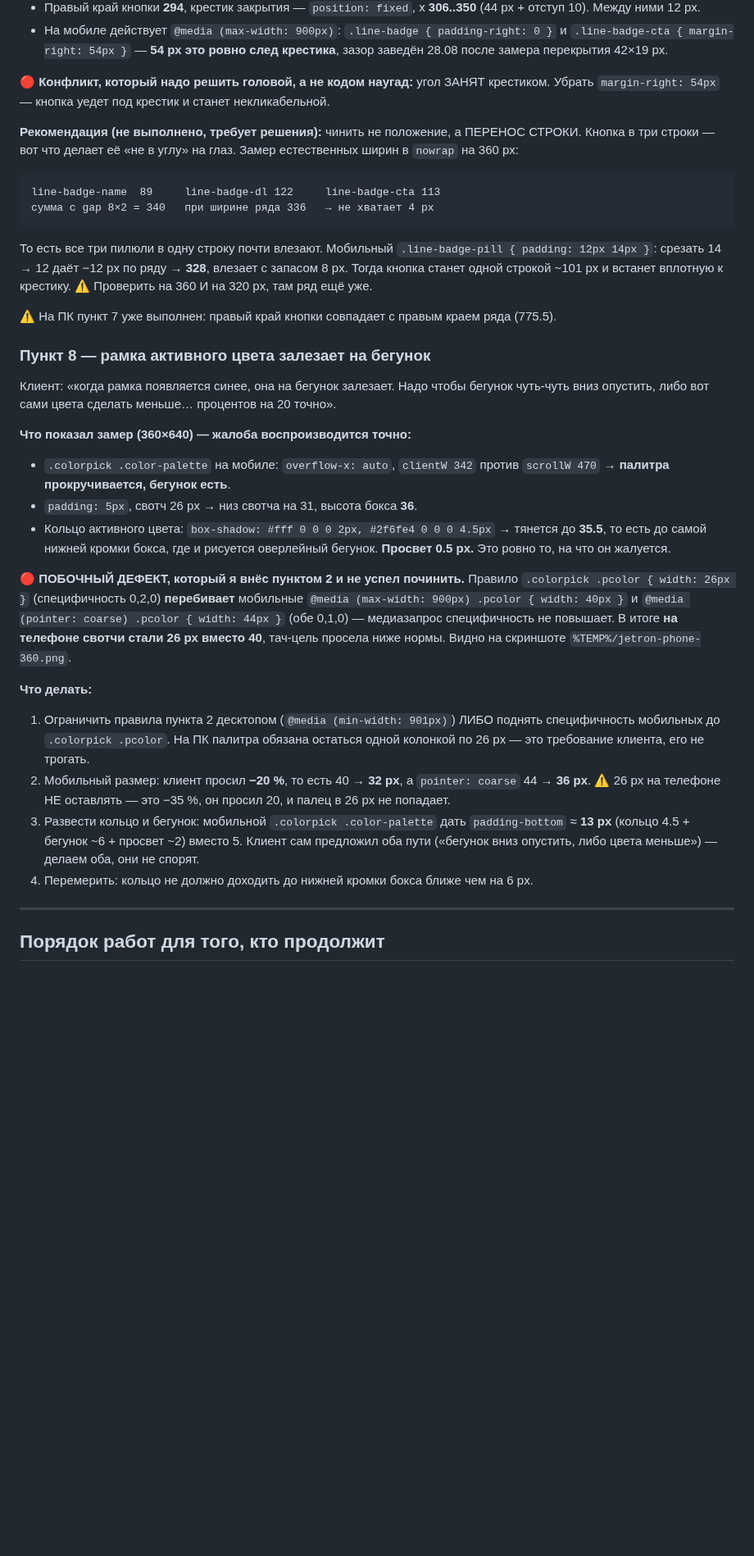
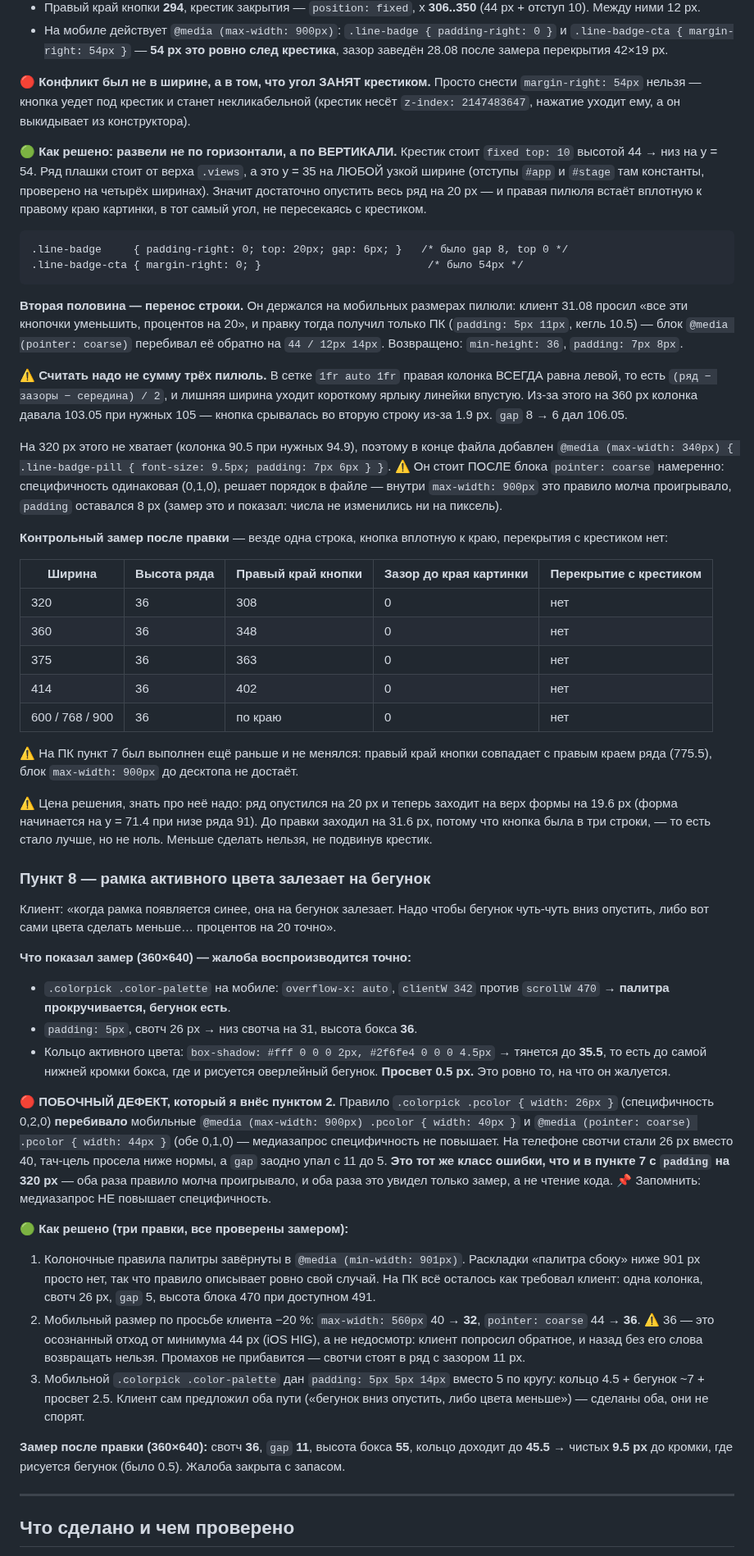
Before and after one commit to Andrrreyiv/jetron-constructor, a Markdown page: docs/ПЕРЕДАЧА-2026-09-01-правки-15-28.md, the part around one of its changes. Shown at 82% size. Rendered like a GitHub page; blank space fills up the shorter version.

````diff
--- a/docs/ПЕРЕДАЧА-2026-09-01-правки-15-28.md
+++ b/docs/ПЕРЕДАЧА-2026-09-01-правки-15-28.md
@@ -129,24 +129,55 @@ Legend   850 → 27.9      Волна  875 → 28.8   Star 954 → 31.4  ← х
   и `.line-badge-cta { margin-right: 54px }` — **54 px это ровно след крестика**,
   зазор заведён 28.08 после замера перекрытия 42×19 px.
 
-🔴 **Конфликт, который надо решить головой, а не кодом наугад:** угол ЗАНЯТ крестиком.
-Убрать `margin-right: 54px` — кнопка уедет под крестик и станет некликабельной.
+🔴 **Конфликт был не в ширине, а в том, что угол ЗАНЯТ крестиком.** Просто снести
+`margin-right: 54px` нельзя — кнопка уедет под крестик и станет некликабельной
+(крестик несёт `z-index: 2147483647`, нажатие уходит ему, а он выкидывает из конструктора).
 
-**Рекомендация (не выполнено, требует решения):** чинить не положение, а ПЕРЕНОС СТРОКИ.
-Кнопка в три строки — вот что делает её «не в углу» на глаз. Замер естественных
-ширин в `nowrap` на 360 px:
+🟢 **Как решено: развели не по горизонтали, а по ВЕРТИКАЛИ.** Крестик стоит
+`fixed top: 10` высотой 44 → низ на y = 54. Ряд плашки стоит от верха `.views`, а это
+y = 35 на ЛЮБОЙ узкой ширине (отступы `#app` и `#stage` там константы, проверено на
+четырёх ширинах). Значит достаточно опустить весь ряд на 20 px — и правая пилюля
+встаёт вплотную к правому краю картинки, в тот самый угол, не пересекаясь с крестиком.
 
 ```
-line-badge-name  89     line-badge-dl 122     line-badge-cta 113
-сумма с gap 8×2 = 340   при ширине ряда 336   → не хватает 4 px
+.line-badge     { padding-right: 0; top: 20px; gap: 6px; }   /* было gap 8, top 0 */
+.line-badge-cta { margin-right: 0; }                          /* было 54px */
 ```
 
-То есть все три пилюли в одну строку почти влезают. Мобильный
-`.line-badge-pill { padding: 12px 14px }`: срезать 14 → 12 даёт −12 px по ряду → **328**,
-влезает с запасом 8 px. Тогда кнопка станет одной строкой ~101 px и встанет вплотную
-к крестику. ⚠️ Проверить на 360 И на 320 px, там ряд ещё уже.
+**Вторая половина — перенос строки.** Он держался на мобильных размерах пилюли:
+клиент 31.08 просил «все эти кнопочки уменьшить, процентов на 20», и правку тогда
+получил только ПК (`padding: 5px 11px`, кегль 10.5) — блок `@media (pointer: coarse)`
+перебивал её обратно на `44 / 12px 14px`. Возвращено: `min-height: 36`, `padding: 7px 8px`.
 
-⚠️ На ПК пункт 7 уже выполнен: правый край кнопки совпадает с правым краем ряда (775.5).
+⚠️ **Считать надо не сумму трёх пилюль.** В сетке `1fr auto 1fr` правая колонка ВСЕГДА
+равна левой, то есть `(ряд − зазоры − середина) / 2`, и лишняя ширина уходит короткому
+ярлыку линейки впустую. Из-за этого на 360 px колонка давала 103.05 при нужных 105 —
+кнопка срывалась во вторую строку из-за 1.9 px. `gap` 8 → 6 дал 106.05.
+
+На 320 px этого не хватает (колонка 90.5 при нужных 94.9), поэтому в конце файла
+добавлен `@media (max-width: 340px) { .line-badge-pill { font-size: 9.5px; padding: 7px 6px } }`.
+⚠️ Он стоит ПОСЛЕ блока `pointer: coarse` намеренно: специфичность одинаковая (0,1,0),
+решает порядок в файле — внутри `max-width: 900px` это правило молча проигрывало,
+`padding` оставался 8 px (замер это и показал: числа не изменились ни на пиксель).
+
+**Контрольный замер после правки** — везде одна строка, кнопка вплотную к краю,
+перекрытия с крестиком нет:
+
+| Ширина | Высота ряда | Правый край кнопки | Зазор до края картинки | Перекрытие с крестиком |
+|---|---|---|---|---|
+| 320 | 36 | 308 | 0 | нет |
+| 360 | 36 | 348 | 0 | нет |
+| 375 | 36 | 363 | 0 | нет |
+| 414 | 36 | 402 | 0 | нет |
+| 600 / 768 / 900 | 36 | по краю | 0 | нет |
+
+⚠️ На ПК пункт 7 был выполнен ещё раньше и не менялся: правый край кнопки совпадает
+с правым краем ряда (775.5), блок `max-width: 900px` до десктопа не достаёт.
+
+⚠️ Цена решения, знать про неё надо: ряд опустился на 20 px и теперь заходит на верх
+формы на 19.6 px (форма начинается на y = 71.4 при низе ряда 91). До правки заходил
+на 31.6 px, потому что кнопка была в три строки, — то есть стало лучше, но не ноль.
+Меньше сделать нельзя, не подвинув крестик.
 
 ### Пункт 8 — рамка активного цвета залезает на бегунок
 
@@ -161,27 +192,34 @@ line-badge-name  89     line-badge-dl 122     line-badge-cta 113
   до **35.5**, то есть до самой нижней кромки бокса, где и рисуется оверлейный бегунок.
   **Просвет 0.5 px.** Это ровно то, на что он жалуется.
 
-🔴 **ПОБОЧНЫЙ ДЕФЕКТ, который я внёс пунктом 2 и не успел починить.**
-Правило `.colorpick .pcolor { width: 26px }` (специфичность 0,2,0) **перебивает**
-мобильные `@media (max-width: 900px) .pcolor { width: 40px }` и
+🔴 **ПОБОЧНЫЙ ДЕФЕКТ, который я внёс пунктом 2.** Правило
+`.colorpick .pcolor { width: 26px }` (специфичность 0,2,0) **перебивало** мобильные
+`@media (max-width: 900px) .pcolor { width: 40px }` и
 `@media (pointer: coarse) .pcolor { width: 44px }` (обе 0,1,0) — медиазапрос
-специфичность не повышает. В итоге **на телефоне свотчи стали 26 px вместо 40**,
-тач-цель просела ниже нормы. Видно на скриншоте `%TEMP%/jetron-phone-360.png`.
+специфичность не повышает. На телефоне свотчи стали 26 px вместо 40, тач-цель просела
+ниже нормы, а `gap` заодно упал с 11 до 5. **Это тот же класс ошибки, что и в пункте 7
+с `padding` на 320 px** — оба раза правило молча проигрывало, и оба раза это увидел
+только замер, а не чтение кода. 📌 Запомнить: медиазапрос НЕ повышает специфичность.
 
-**Что делать:**
-1. Ограничить правила пункта 2 десктопом (`@media (min-width: 901px)`) ЛИБО поднять
-   специфичность мобильных до `.colorpick .pcolor`. На ПК палитра обязана остаться
-   одной колонкой по 26 px — это требование клиента, его не трогать.
-2. Мобильный размер: клиент просил **−20 %**, то есть 40 → **32 px**,
-   а `pointer: coarse` 44 → **36 px**. ⚠️ 26 px на телефоне НЕ оставлять — это −35 %,
-   он просил 20, и палец в 26 px не попадает.
-3. Развести кольцо и бегунок: мобильной `.colorpick .color-palette` дать
-   `padding-bottom` ≈ **13 px** (кольцо 4.5 + бегунок ~6 + просвет ~2) вместо 5.
-   Клиент сам предложил оба пути («бегунок вниз опустить, либо цвета меньше») —
-   делаем оба, они не спорят.
-4. Перемерить: кольцо не должно доходить до нижней кромки бокса ближе чем на 6 px.
+🟢 **Как решено (три правки, все проверены замером):**
+
+1. Колоночные правила палитры завёрнуты в `@media (min-width: 901px)`. Раскладки
+   «палитра сбоку» ниже 901 px просто нет, так что правило описывает ровно свой случай.
+   На ПК всё осталось как требовал клиент: одна колонка, свотч 26 px, `gap` 5,
+   высота блока 470 при доступном 491.
+2. Мобильный размер по просьбе клиента −20 %: `max-width: 560px` 40 → **32**,
+   `pointer: coarse` 44 → **36**. ⚠️ 36 — это осознанный отход от минимума 44 px (iOS HIG),
+   а не недосмотр: клиент попросил обратное, и назад без его слова возвращать нельзя.
+   Промахов не прибавится — свотчи стоят в ряд с зазором 11 px.
+3. Мобильной `.colorpick .color-palette` дан `padding: 5px 5px 14px` вместо 5 по кругу:
+   кольцо 4.5 + бегунок ~7 + просвет 2.5. Клиент сам предложил оба пути («бегунок вниз
+   опустить, либо цвета меньше») — сделаны оба, они не спорят.
+
+**Замер после правки (360×640):** свотч **36**, `gap` **11**, высота бокса **55**,
+кольцо доходит до **45.5** → чистых **9.5 px** до кромки, где рисуется бегунок
+(было 0.5). Жалоба закрыта с запасом.
 
 ---
 
-## Порядок работ для того, кто продолжит
+## Что сделано и чем проверено
 
````
Also changed, not shown: other parts of docs/ПЕРЕДАЧА-2026-09-01-правки-15-28.md (+23 -13 lines), CLAUDE.md (+21 -14 lines).
